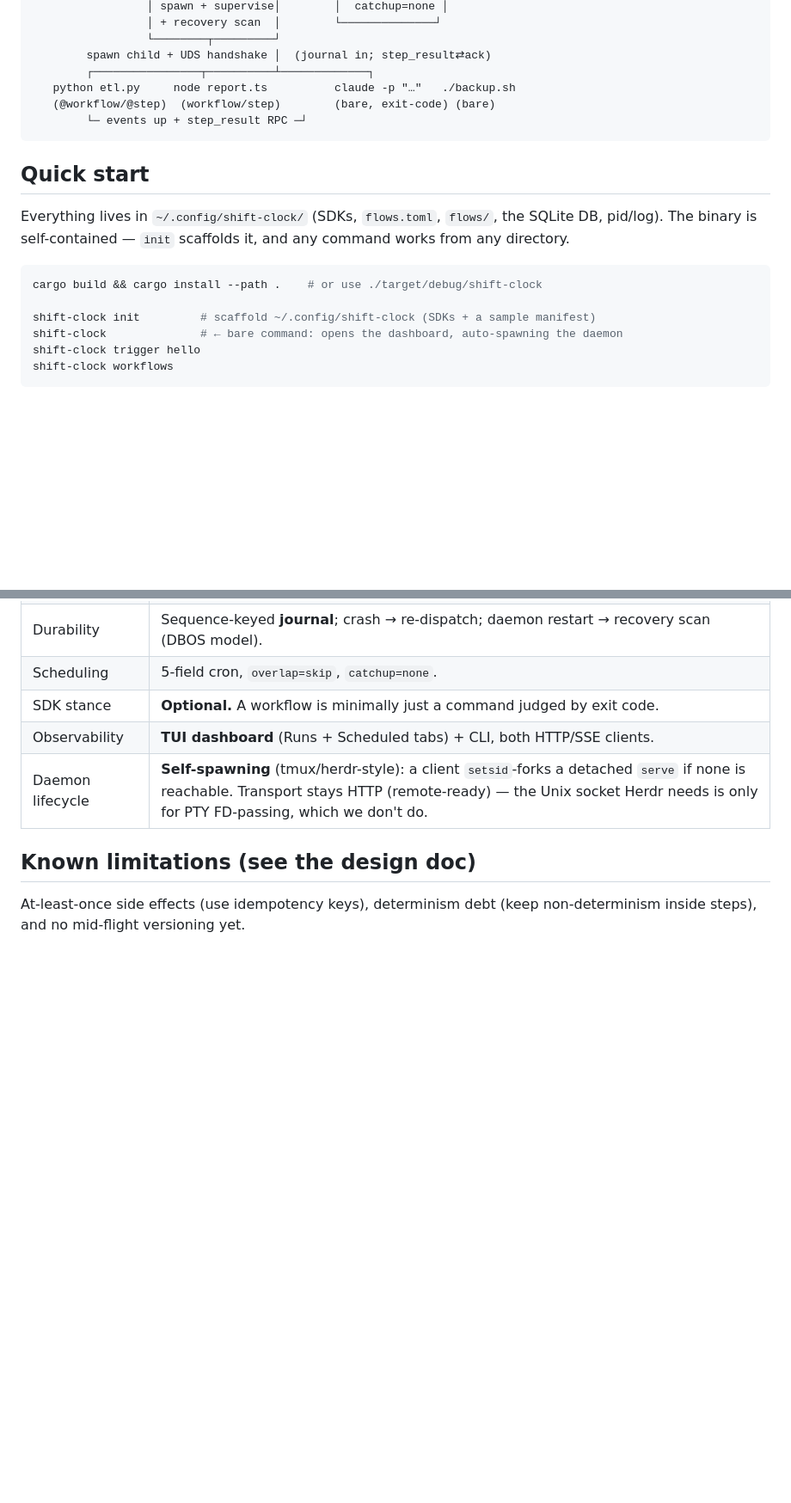
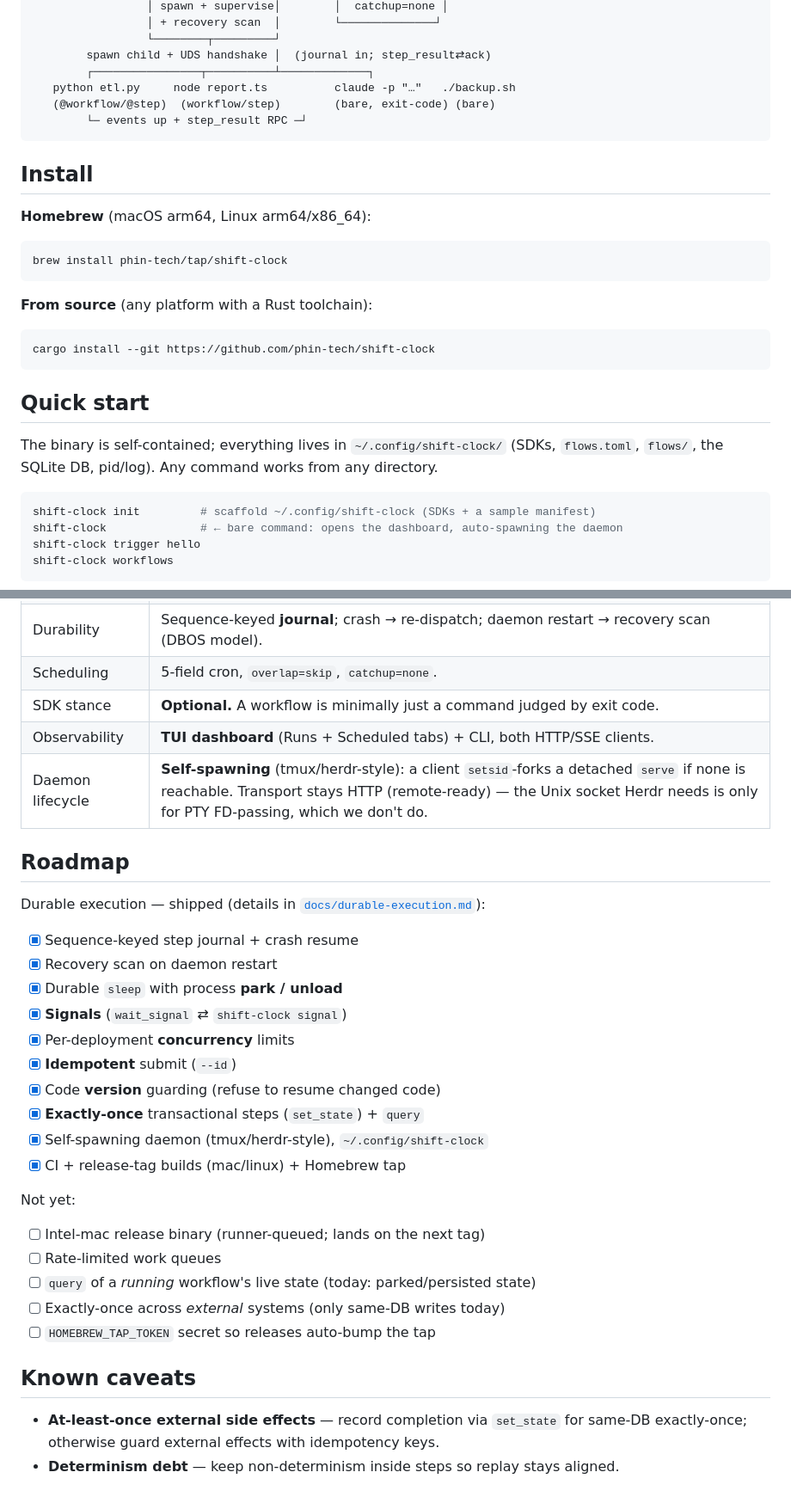
Before and after one commit to phin-tech/shift-clock, a Markdown page: README.md, 2 parts joined by grey strips. Shown at 86% size. Rendered like a GitHub page; blank space fills up the shorter version.

````diff
--- a/README.md
+++ b/README.md
@@ -31,15 +33,27 @@ Workflows are just commands — a `python` script, a `node` script, or a bare
         └─ events up + step_result RPC ─┘
 ```
 
+## Install
+
+**Homebrew** (macOS arm64, Linux arm64/x86_64):
+
+```bash
+brew install phin-tech/tap/shift-clock
+```
+
+**From source** (any platform with a Rust toolchain):
+
+```bash
+cargo install --git https://github.com/phin-tech/shift-clock
+```
+
 ## Quick start
 
-Everything lives in `~/.config/shift-clock/` (SDKs, `flows.toml`, `flows/`, the
-SQLite DB, pid/log). The binary is self-contained — `init` scaffolds it, and any
-command works from any directory.
+The binary is self-contained; everything lives in `~/.config/shift-clock/` (SDKs,
+`flows.toml`, `flows/`, the SQLite DB, pid/log). Any command works from any
+directory.
 
 ```bash
-cargo build && cargo install --path .    # or use ./target/debug/shift-clock
-
 shift-clock init         # scaffold ~/.config/shift-clock (SDKs + a sample manifest)
 shift-clock              # ← bare command: opens the dashboard, auto-spawning the daemon
 shift-clock trigger hello
@@ -199,7 +212,31 @@ exit code, stdout/stderr captured as logs.
 | Observability | **TUI dashboard** (Runs + Scheduled tabs) + CLI, both HTTP/SSE clients. |
 | Daemon lifecycle | **Self-spawning** (tmux/herdr-style): a client `setsid`-forks a detached `serve` if none is reachable. Transport stays HTTP (remote-ready) — the Unix socket Herdr needs is only for PTY FD-passing, which we don't do. |
 
-## Known limitations (see the design doc)
+## Roadmap
 
-At-least-once side effects (use idempotency keys), determinism debt (keep
-non-determinism inside steps), and no mid-flight versioning yet.
+Durable execution — shipped (details in [`docs/durable-execution.md`](docs/durable-execution.md)):
+
+- [x] Sequence-keyed step journal + crash resume
+- [x] Recovery scan on daemon restart
+- [x] Durable `sleep` with process **park / unload**
+- [x] **Signals** (`wait_signal` ⇄ `shift-clock signal`)
+- [x] Per-deployment **concurrency** limits
+- [x] **Idempotent** submit (`--id`)
+- [x] Code **version** guarding (refuse to resume changed code)
+- [x] **Exactly-once** transactional steps (`set_state`) + `query`
+- [x] Self-spawning daemon (tmux/herdr-style), `~/.config/shift-clock`
+- [x] CI + release-tag builds (mac/linux) + Homebrew tap
+
+Not yet:
+
+- [ ] Intel-mac release binary (runner-queued; lands on the next tag)
+- [ ] Rate-limited work queues
+- [ ] `query` of a *running* workflow's live state (today: parked/persisted state)
+- [ ] Exactly-once across *external* systems (only same-DB writes today)
+- [ ] `HOMEBREW_TAP_TOKEN` secret so releases auto-bump the tap
+
+## Known caveats
+
+- **At-least-once external side effects** — record completion via `set_state` for
+  same-DB exactly-once; otherwise guard external effects with idempotency keys.
+- **Determinism debt** — keep non-determinism inside steps so replay stays aligned.
````
Also changed, not shown: other parts of README.md (+4 -3 lines), docs/durable-execution.md (+40 -43 lines).
